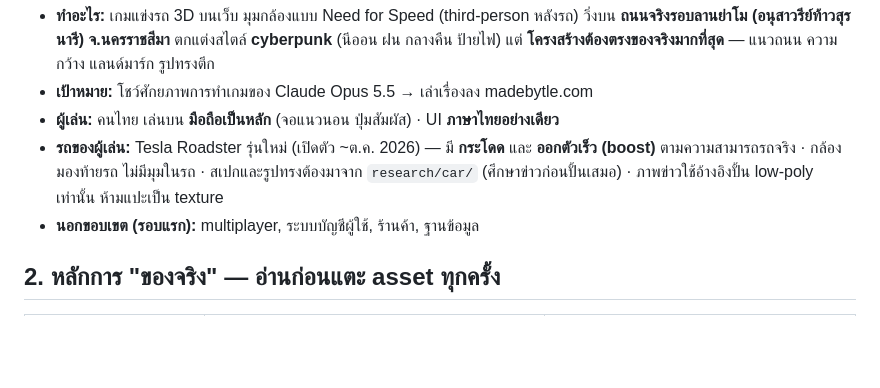
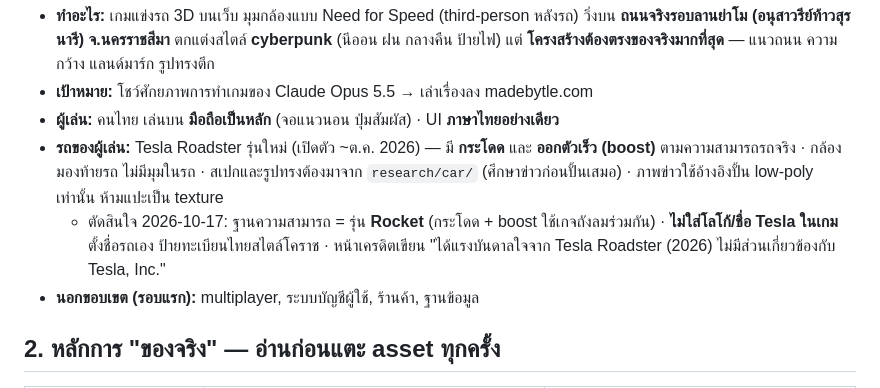
Before and after one commit to tlejay/145-korat-cyberpunk, a Markdown page: CLAUDE.md, the part around the change. Drawn GitHub-style; blank space fills up the shorter version.

Commit message:
Decide car: Rocket variant base, no Tesla branding
Co-Authored-By: Claude Opus 5.5 <noreply@anthropic.com>

```diff
--- a/CLAUDE.md
+++ b/CLAUDE.md
@@ -9,6 +9,7 @@
 - **เป้าหมาย:** โชว์ศักยภาพการทำเกมของ Claude Opus 5.5 → เล่าเรื่องลง madebytle.com
 - **ผู้เล่น:** คนไทย เล่นบน **มือถือเป็นหลัก** (จอแนวนอน ปุ่มสัมผัส) · UI **ภาษาไทยอย่างเดียว**
 - **รถของผู้เล่น:** Tesla Roadster รุ่นใหม่ (เปิดตัว ~ต.ค. 2026) — มี **กระโดด** และ **ออกตัวเร็ว (boost)** ตามความสามารถรถจริง · กล้องมองท้ายรถ ไม่มีมุมในรถ · สเปกและรูปทรงต้องมาจาก `research/car/` (ศึกษาข่าวก่อนปั้นเสมอ) · ภาพข่าวใช้อ้างอิงปั้น low-poly เท่านั้น ห้ามแปะเป็น texture
+  - ตัดสินใจ 2026-10-17: ฐานความสามารถ = รุ่น **Rocket** (กระโดด + boost ใช้เกจถังลมร่วมกัน) · **ไม่ใส่โลโก้/ชื่อ Tesla ในเกม** ตั้งชื่อรถเอง ป้ายทะเบียนไทยสไตล์โคราช · หน้าเครดิตเขียน "ได้แรงบันดาลใจจาก Tesla Roadster (2026) ไม่มีส่วนเกี่ยวข้องกับ Tesla, Inc."
 - **นอกขอบเขต (รอบแรก):** multiplayer, ระบบบัญชีผู้ใช้, ร้านค้า, ฐานข้อมูล
 
 ## 2. หลักการ "ของจริง" — อ่านก่อนแตะ asset ทุกครั้ง
```
Also changed, not shown: docs/making-of/LOG.md (+1 -0 lines).
